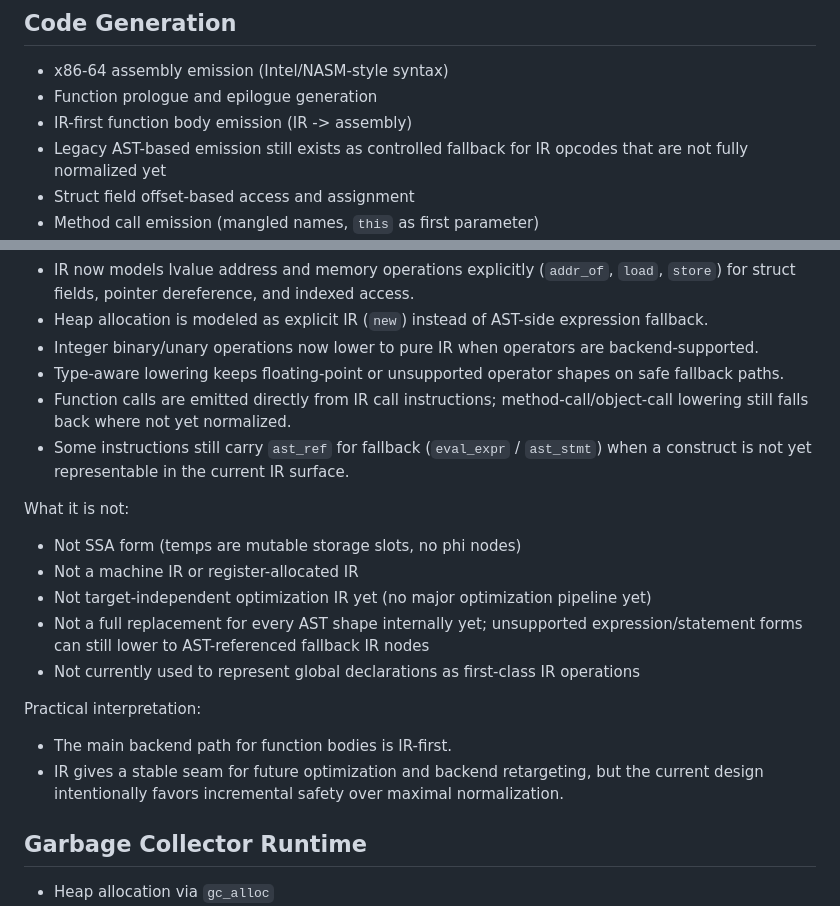
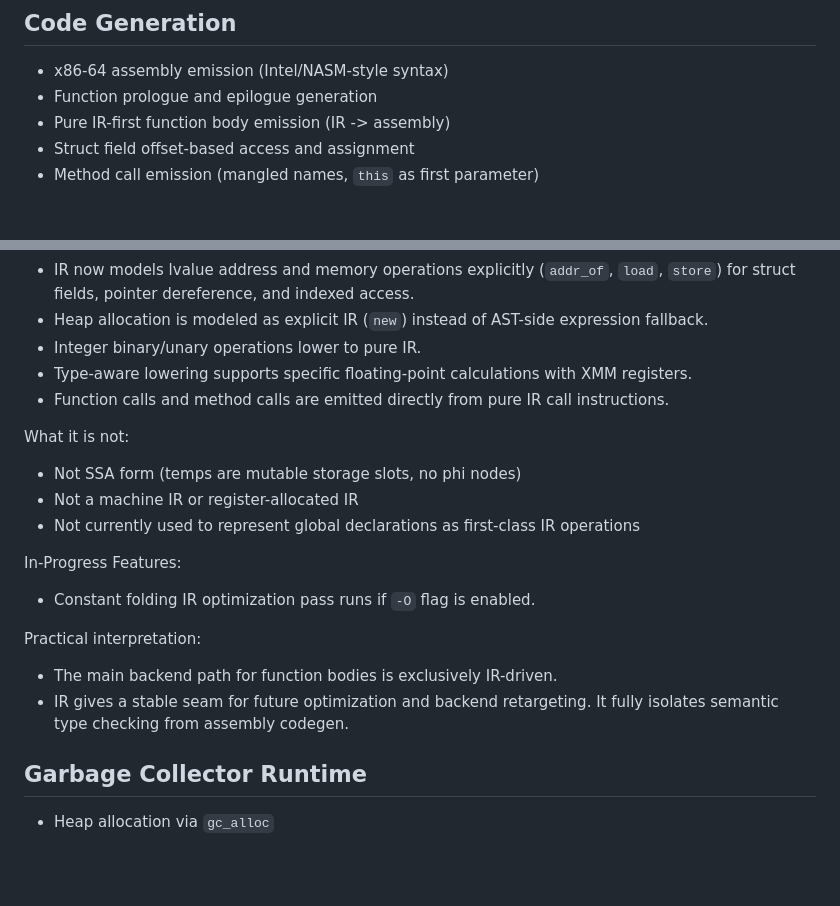
Before and after one commit to GhostDragonWasTaken/methASM, a Markdown page: README.md, 2 parts joined by grey strips. Rendered like a GitHub page; blank space fills up the shorter version.

Commit message:
Update README to reflect independent IR architecture

```diff
--- a/README.md
+++ b/README.md
@@ -78,8 +78,7 @@ This reduces silent failures and minimizes incorrect cascading diagnostics.
 
 - x86-64 assembly emission (Intel/NASM-style syntax)
 - Function prologue and epilogue generation
-- IR-first function body emission (IR -> assembly)
-- Legacy AST-based emission still exists as controlled fallback for IR opcodes that are not fully normalized yet
+- Pure IR-first function body emission (IR -> assembly)
 - Struct field offset-based access and assignment
 - Method call emission (mangled names, `this` as first parameter)
 - Pointer dereference and address-of code generation
@@ -108,23 +107,23 @@ Current backend coverage:
 - Local declarations, assignment, branches, labels, and returns emit directly from IR.
 - IR now models lvalue address and memory operations explicitly (`addr_of`, `load`, `store`) for struct fields, pointer dereference, and indexed access.
 - Heap allocation is modeled as explicit IR (`new`) instead of AST-side expression fallback.
-- Integer binary/unary operations now lower to pure IR when operators are backend-supported.
-- Type-aware lowering keeps floating-point or unsupported operator shapes on safe fallback paths.
-- Function calls are emitted directly from IR call instructions; method-call/object-call lowering still falls back where not yet normalized.
-- Some instructions still carry `ast_ref` for fallback (`eval_expr` / `ast_stmt`) when a construct is not yet representable in the current IR surface.
+- Integer binary/unary operations lower to pure IR.
+- Type-aware lowering supports specific floating-point calculations with XMM registers.
+- Function calls and method calls are emitted directly from pure IR call instructions.
 
 What it is not:
 
 - Not SSA form (temps are mutable storage slots, no phi nodes)
 - Not a machine IR or register-allocated IR
-- Not target-independent optimization IR yet (no major optimization pipeline yet)
-- Not a full replacement for every AST shape internally yet; unsupported expression/statement forms can still lower to AST-referenced fallback IR nodes
 - Not currently used to represent global declarations as first-class IR operations
+
+In-Progress Features:
+- Constant folding IR optimization pass runs if `-O` flag is enabled.
 
 Practical interpretation:
 
-- The main backend path for function bodies is IR-first.
-- IR gives a stable seam for future optimization and backend retargeting, but the current design intentionally favors incremental safety over maximal normalization.
+- The main backend path for function bodies is exclusively IR-driven.
+- IR gives a stable seam for future optimization and backend retargeting. It fully isolates semantic type checking from assembly codegen.
 
 ## Garbage Collector Runtime
 
```
